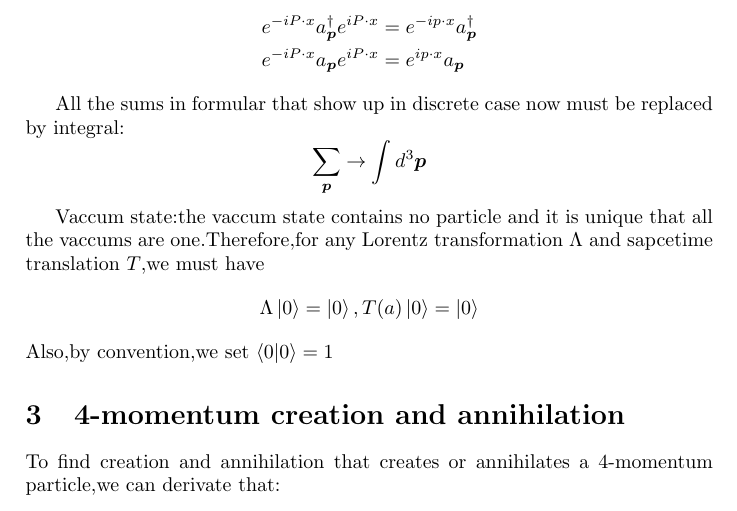
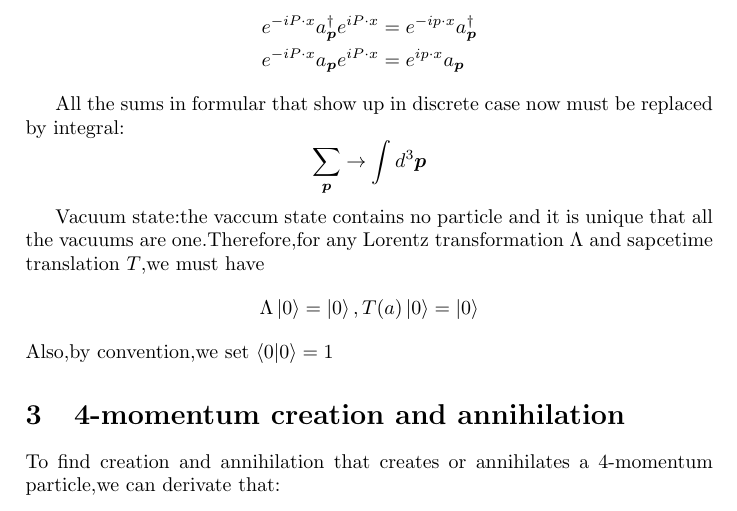
Before and after one commit to TateyamaKa/QFT, a LaTeX document (chapter2.tex): part of page 2 of 2, cut so that both start at the same text. Compiled offline with pdfLaTeX.

Commit message:
Add files via upload

```diff
--- a/chapter2.tex
+++ b/chapter2.tex
@@ -38,7 +38,7 @@ And for spacetime translation $T(x)=e^{iP\cdot x}$,we have:
 	&e^{-iP\cdot x}a_{\bm{p}}e^{iP\cdot x}=e^{ip\cdot x}a_{\bm{p}}
 \end{align*}
 \par All the sums in formular that show up in discrete case now must be replaced by integral:$$\underset{\bm{p}}{\sum}\rightarrow\int d^3\bm{p}$$
-\par Vaccum state:the vaccum state contains no particle and it is unique that all the vaccums are one.Therefore,for any Lorentz transformation $\Lambda$ and sapcetime translation $T$,we must have $$\Lambda\ket{0}=\ket{0},T(a)\ket{0}=\ket{0}$$
+\par Vacuum state:the vaccum state contains no particle and it is unique that all the vacuums are one.Therefore,for any Lorentz transformation $\Lambda$ and sapcetime translation $T$,we must have $$\Lambda\ket{0}=\ket{0},T(a)\ket{0}=\ket{0}$$
 Also,by convention,we set $\braket{0|0}=1$
 \section{4-momentum creation and annihilation}
 To find creation and annihilation that creates or annihilates a 4-momentum particle,we can derivate that:
```
